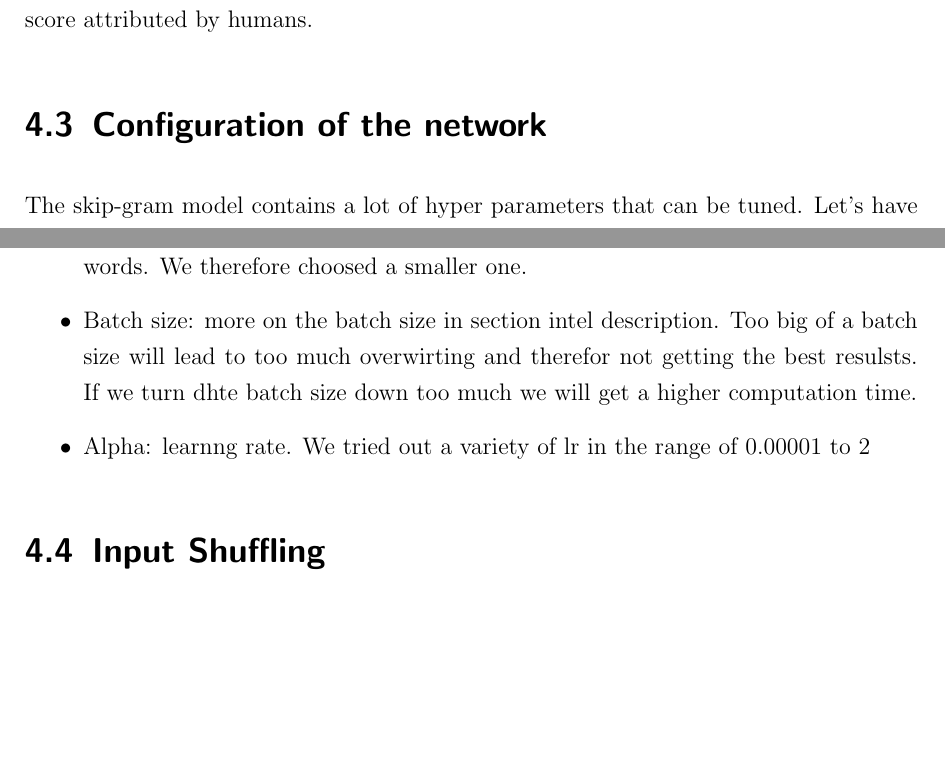
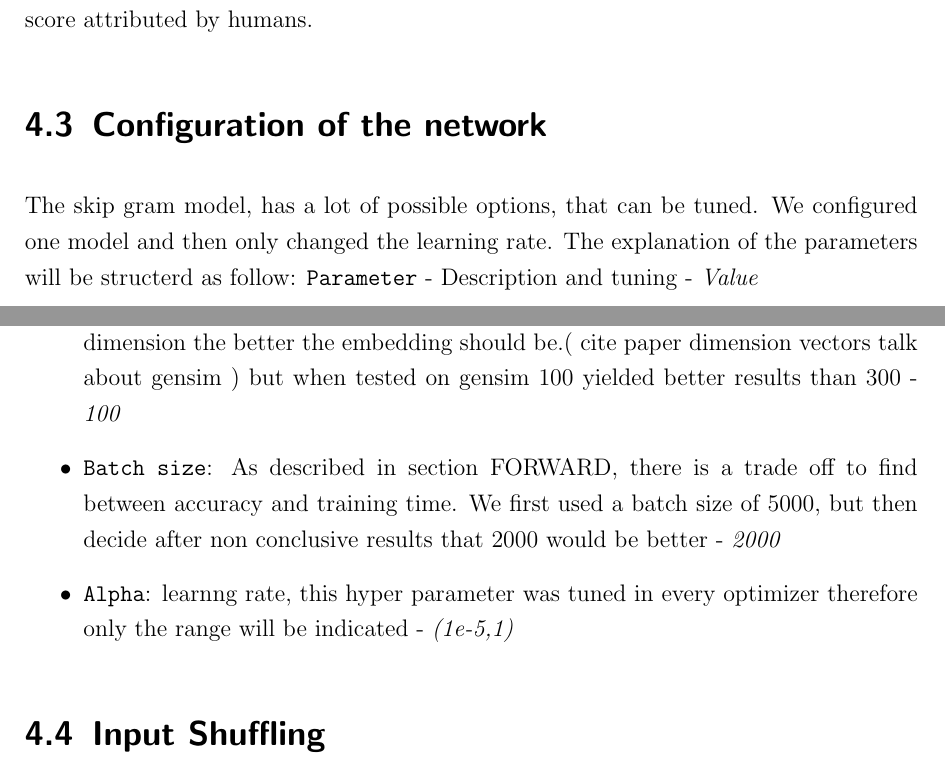
Before and after one commit to c3dric373/bachelorThesis, a LaTeX thesis (thesis_template/thesis.tex, which reads thesis_template/chapters/results.tex): two parts of pages 26 and 27 of 36, joined at a grey line, cut so that both start at the same text, the shorter picture padded with empty space. Compiled offline with pdfLaTeX.

Commit message:
network config proper

```diff
--- a/thesis_template/chapters/results.tex
+++ b/thesis_template/chapters/results.tex
@@ -37,14 +37,14 @@ If we normalize the vectors then their the cosine angle becomes the dot product
 To rate our word embedings we will need a dataset that gives us the similarity of words. This is exactly what wordsim353 is. It's 353 pairs of words rated by humans on their similarity. The score goes from 10 and 1, 10 being the most similar. We will rank our embedings on the pearson corelation coefficient between the cosine distance and the score attributed by humans.
 
 \section{Configuration of the network}
-The skip-gram model contains a lot of hyper parameters that can be tuned.
-Let's have a look at theim and how they potentially could influence the network
+The skip gram model, has a lot of possible options, that can be tuned. We configured one model and then only changed the learning rate. The explanation of the parameters will be structerd as follow:
+\texttt{Parameter} - Description and tuning -  \textit{Value}
 \begin{itemize}
-\item Negative Samples: the recommended range in \cite{mikolov} is 10-20. The training accuracy should increase as the sample increases, therefore the computation time should go up. There is a tradeoff to to find.
-\item Context Window: The bigger the window the more training examples the network will have, but if the window is to big the semantic meaning of the window will be erased. The recommended setting was 2-10.
-\item Dimension of the embedding: here the choice is less obvious, in their paper mikolov et al choosed an embedding size of 300. their dataset was pretty huge, with 1 billion words. We therefore choosed a smaller one.
-\item Batch size: more on the batch size in section intel description. Too big of a batch size will lead to too much overwirting and therefor not getting the best resulsts. If we turn dhte batch size down too much we will get a higher computation time.
-\item Alpha: learnng rate. We tried out a variety of lr in the range of 0.00001 to 2
+\item \texttt{Negative Samples} Here we have to find a trade off between, setting the parameter too high which will result in increased accuracy but a longer computation time. For smaller dataset a higher negative samples is often needed. We experimented early with 5, 10,15 - \textit{10}
+\item \texttt{Context Window:} The bigger the window the more training examples the network will have, but if the window is to big the semantic meaning of the window will be erased. Mikolov et al. proposed a setting between 2-10. - \textit{5}
+\item\texttt{ Dimension of the embedding}: Here the choice is less obvious, the higher the dimension the better the embedding should be.( cite paper dimension vectors talk about gensim ) but when tested on gensim 100 yielded better results than 300 - \textit{100}
+\item \texttt{Batch size}: As described in section FORWARD, there is a trade off to find between accuracy and training time. We first used a batch size of 5000, but then decide after non conclusive results  that 2000 would be better - \textit{2000}
+\item \texttt{Alpha}: learnng rate, this hyper parameter was tuned in every optimizer therefore only the range will be indicated - \textit{(1e-5,1)}
 \end{itemize}
 
 \section{Input Shuffling}
```
Also changed, not shown: thesis_template/thesis.tex (+3 -2 lines), thesis_template/thesis.pdf, 5 other files.
